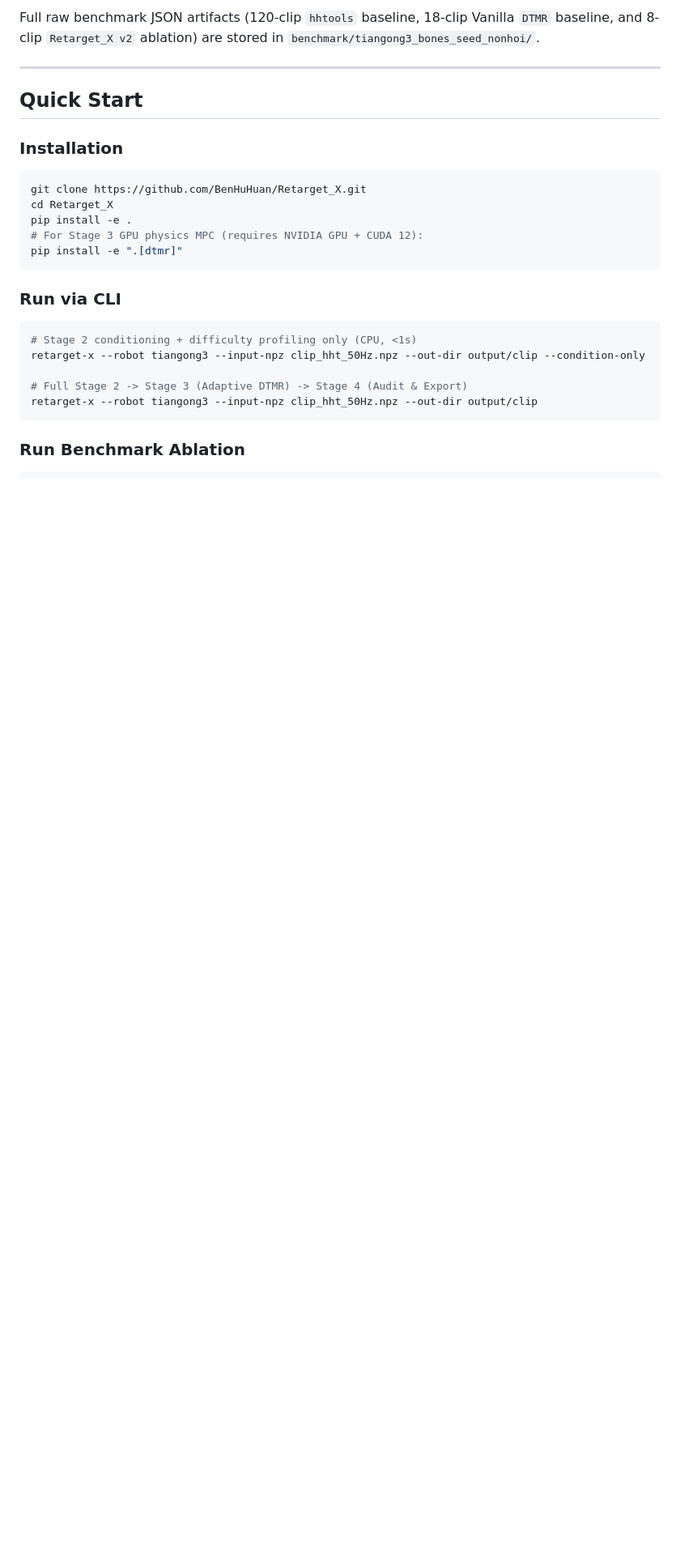
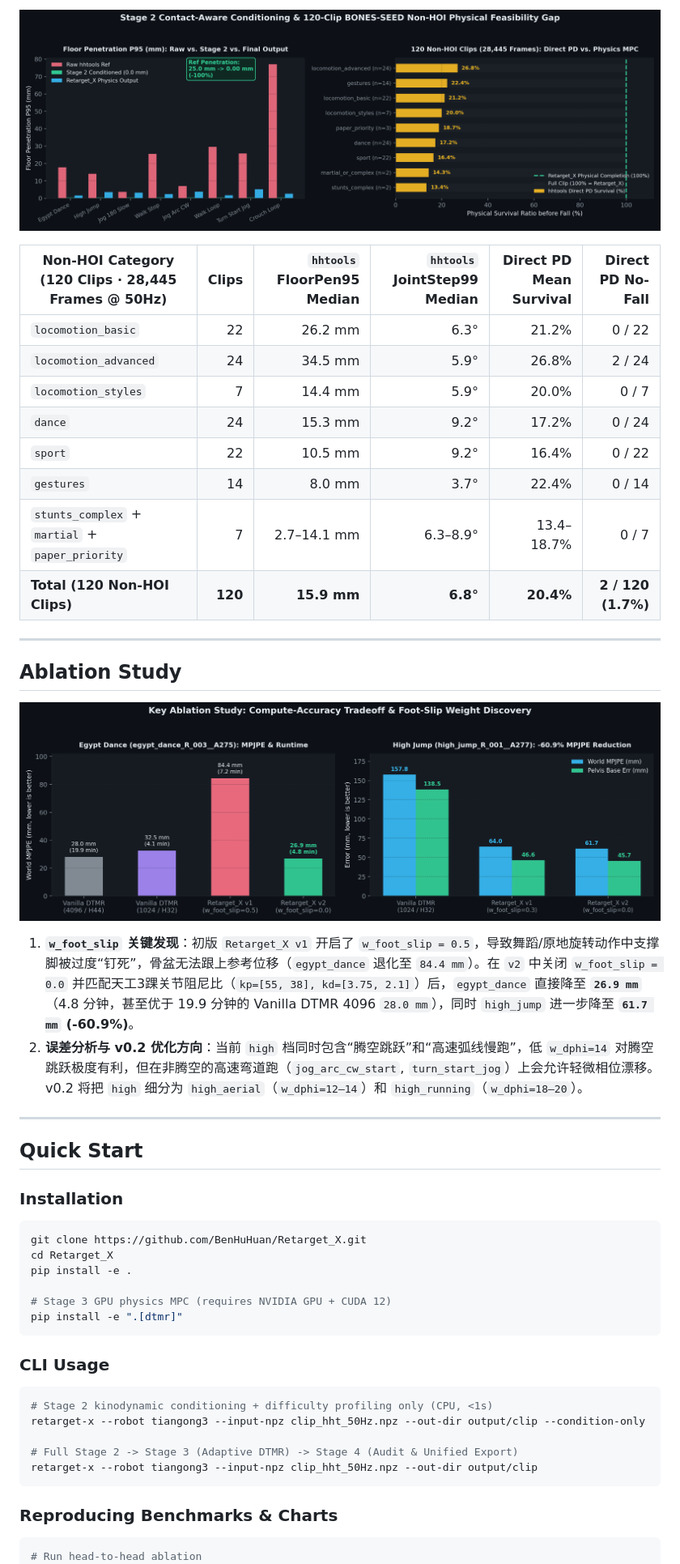
Before and after one commit to BenHuHuan/Retarget_X, a Markdown page: README.md, the part around one of its changes. Shown at 81% size. Rendered like a GitHub page; pictures changed too: docs/assets/ablation_tradeoff.png (added), docs/assets/stage2_and_baseline.png (added); blank space fills up the shorter version.

Commit message:
docs: add visual benchmark charts, interactive dark-theme web report (docs/index.html), and redesigned README

````diff
--- a/README.md
+++ b/README.md
@@ -71,5 +80,29 @@ All experiments were conducted on **Tiangong3 (29-DOF, 65.8 kg)** using strictly
 
-Full raw benchmark JSON artifacts (120-clip `hhtools` baseline, 18-clip Vanilla `DTMR` baseline, and 8-clip `Retarget_X v2` ablation) are stored in `benchmark/tiangong3_bones_seed_nonhoi/`.
+<p align="center">
+  <img src="docs/assets/stage2_and_baseline.png" alt="Stage 2 Conditioning and 120-Clip Non-HOI Baseline" width="100%" />
+</p>
+
+| Non-HOI Category (120 Clips · 28,445 Frames @ 50Hz) | Clips | `hhtools` FloorPen95 Median | `hhtools` JointStep99 Median | Direct PD Mean Survival | Direct PD No-Fall |
+|---|---:|---:|---:|---:|---:|
+| `locomotion_basic` | 22 | 26.2 mm | 6.3° | 21.2% | 0 / 22 |
+| `locomotion_advanced` | 24 | 34.5 mm | 5.9° | 26.8% | 2 / 24 |
+| `locomotion_styles` | 7 | 14.4 mm | 5.9° | 20.0% | 0 / 7 |
+| `dance` | 24 | 15.3 mm | 9.2° | 17.2% | 0 / 24 |
+| `sport` | 22 | 10.5 mm | 9.2° | 16.4% | 0 / 22 |
+| `gestures` | 14 | 8.0 mm | 3.7° | 22.4% | 0 / 14 |
+| `stunts_complex` + `martial` + `paper_priority` | 7 | 2.7–14.1 mm | 6.3–8.9° | 13.4–18.7% | 0 / 7 |
+| **Total (120 Non-HOI Clips)** | **120** | **15.9 mm** | **6.8°** | **20.4%** | **2 / 120 (1.7%)** |
+
+---
+
+## Ablation Study
+
+<p align="center">
+  <img src="docs/assets/ablation_tradeoff.png" alt="Ablation Study on Foot-Slip Weight and Speed-Accuracy Tradeoff" width="100%" />
+</p>
+
+1. **`w_foot_slip` 关键发现**：初版 `Retarget_X v1` 开启了 `w_foot_slip = 0.5`，导致舞蹈/原地旋转动作中支撑脚被过度“钉死”，骨盆无法跟上参考位移（`egypt_dance` 退化至 `84.4 mm`）。在 `v2` 中关闭 `w_foot_slip = 0.0` 并匹配天工3踝关节阻尼比（`kp=[55, 38], kd=[3.75, 2.1]`）后，`egypt_dance` 直接降至 **`26.9 mm`**（4.8 分钟，甚至优于 19.9 分钟的 Vanilla DTMR 4096 `28.0 mm`），同时 `high_jump` 进一步降至 **`61.7 mm` (-60.9%)**。
+2. **误差分析与 v0.2 优化方向**：当前 `high` 档同时包含“腾空跳跃”和“高速弧线慢跑”，低 `w_dphi=14` 对腾空跳跃极度有利，但在非腾空的高速弯道跑（`jog_arc_cw_start`, `turn_start_jog`）上会允许轻微相位漂移。v0.2 将把 `high` 细分为 `high_aerial`（`w_dphi=12–14`）和 `high_running`（`w_dphi=18–20`）。
 
 ---
 
@@ -81,21 +114,23 @@ Full raw benchmark JSON artifacts (120-clip `hhtools` baseline, 18-clip Vanilla
 git clone https://github.com/BenHuHuan/Retarget_X.git
 cd Retarget_X
 pip install -e .
-# For Stage 3 GPU physics MPC (requires NVIDIA GPU + CUDA 12):
+
+# Stage 3 GPU physics MPC (requires NVIDIA GPU + CUDA 12)
 pip install -e ".[dtmr]"
 ```
 
-### Run via CLI
+### CLI Usage
 
 ```bash
-# Stage 2 conditioning + difficulty profiling only (CPU, <1s)
+# Stage 2 kinodynamic conditioning + difficulty profiling only (CPU, <1s)
 retarget-x --robot tiangong3 --input-npz clip_hht_50Hz.npz --out-dir output/clip --condition-only
 
-# Full Stage 2 -> Stage 3 (Adaptive DTMR) -> Stage 4 (Audit & Export)
+# Full Stage 2 -> Stage 3 (Adaptive DTMR) -> Stage 4 (Audit & Unified Export)
 retarget-x --robot tiangong3 --input-npz clip_hht_50Hz.npz --out-dir output/clip
 ```
 
-### Run Benchmark Ablation
+### Reproducing Benchmarks & Charts
 
 ```bash
+# Run head-to-head ablation
 python scripts/run_benchmark_ablation.py --ref-dir path/to/hht_refs --out-dir output/ablation --robot tiangong3
````
Also changed, not shown: other parts of README.md (+78 -50 lines), docs/assets/benchmark_overview.png (added), 3 other files.
